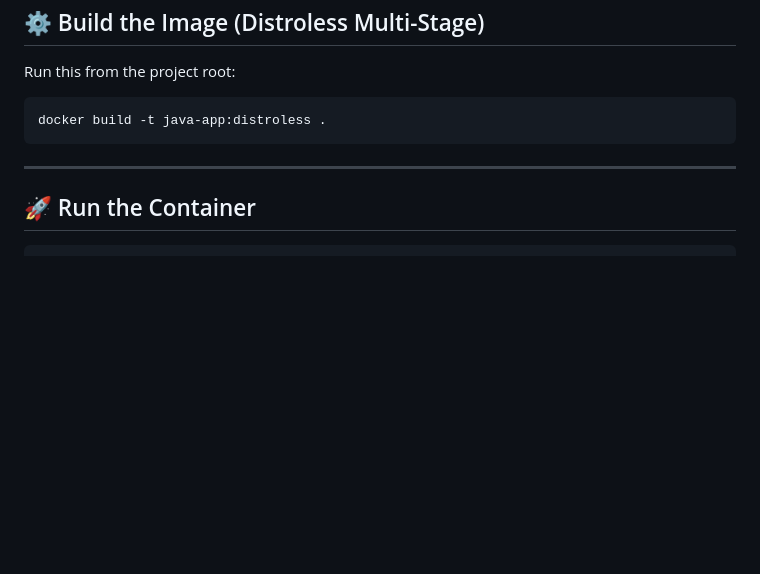
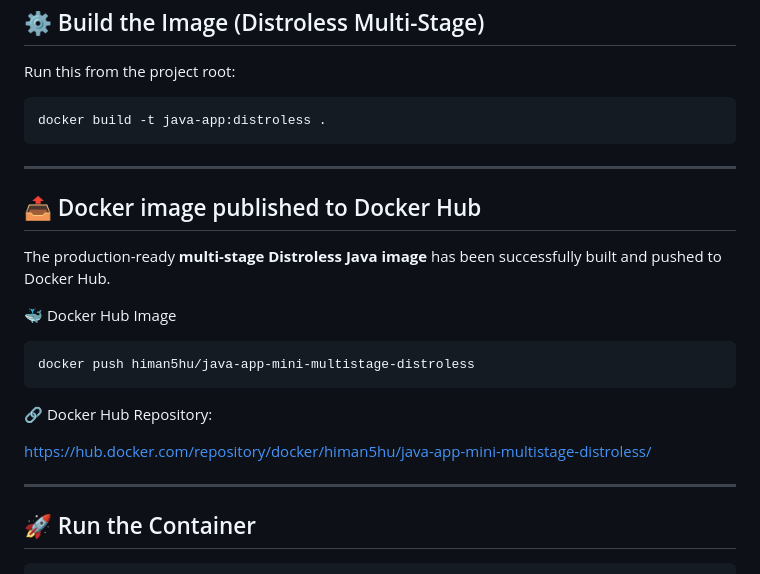
Before and after one commit to H1manshu-Kumar/docker, a Markdown page: java-app/README.md, the part around the change. Rendered like a GitHub page; blank space fills up the shorter version.

Commit message:
Add Java app multistage distroless Docker image and Docker Hub publish step
Added Docker image details and repository link to README.

````diff
--- a/java-app/README.md
+++ b/java-app/README.md
@@ -89,6 +89,20 @@ docker build -t java-app:distroless .
 
 ---
 
+## 📤 Docker image published to Docker Hub
+The production-ready **multi-stage Distroless Java image** has been successfully built and pushed to Docker Hub.
+
+🐳 Docker Hub Image
+
+```bash
+docker push himan5hu/java-app-mini-multistage-distroless
+```
+
+🔗 Docker Hub Repository:
+
+https://hub.docker.com/repository/docker/himan5hu/java-app-mini-multistage-distroless/
+
+---
 ## 🚀 Run the Container
 
 ```bash
````
